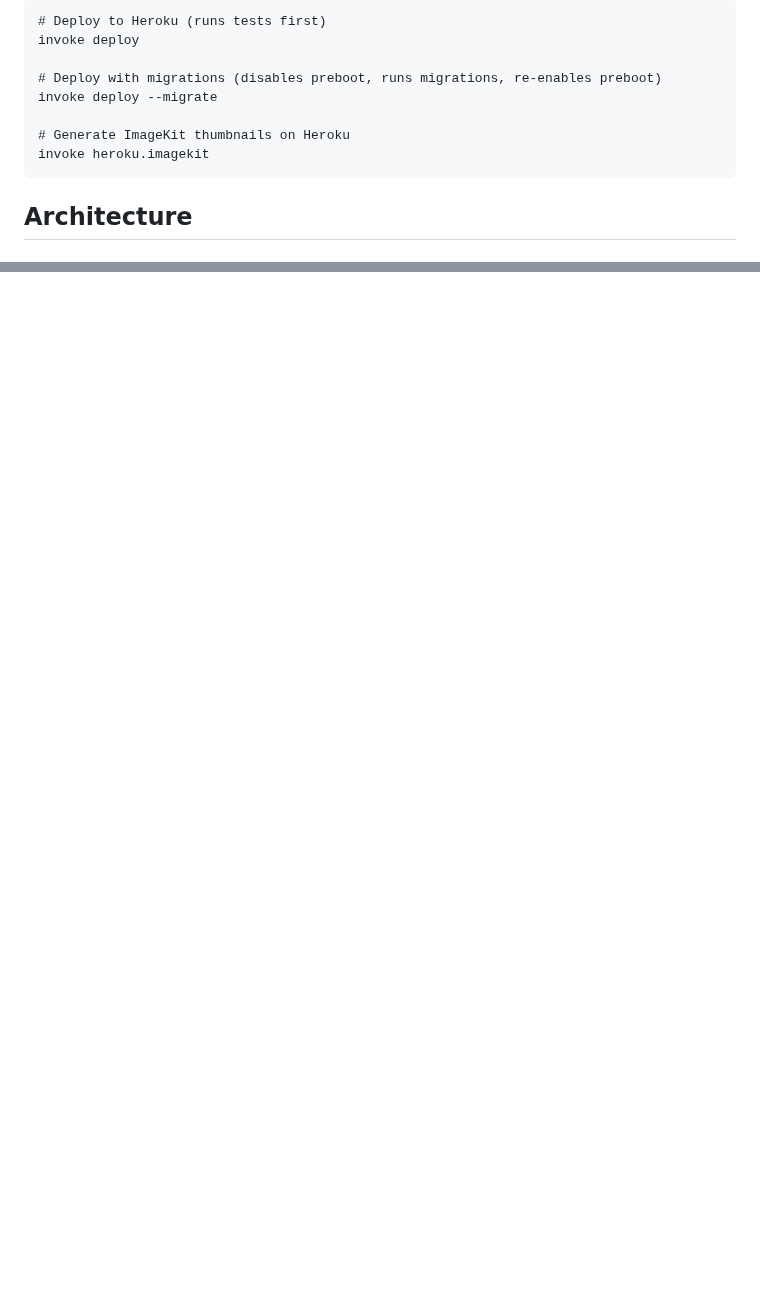
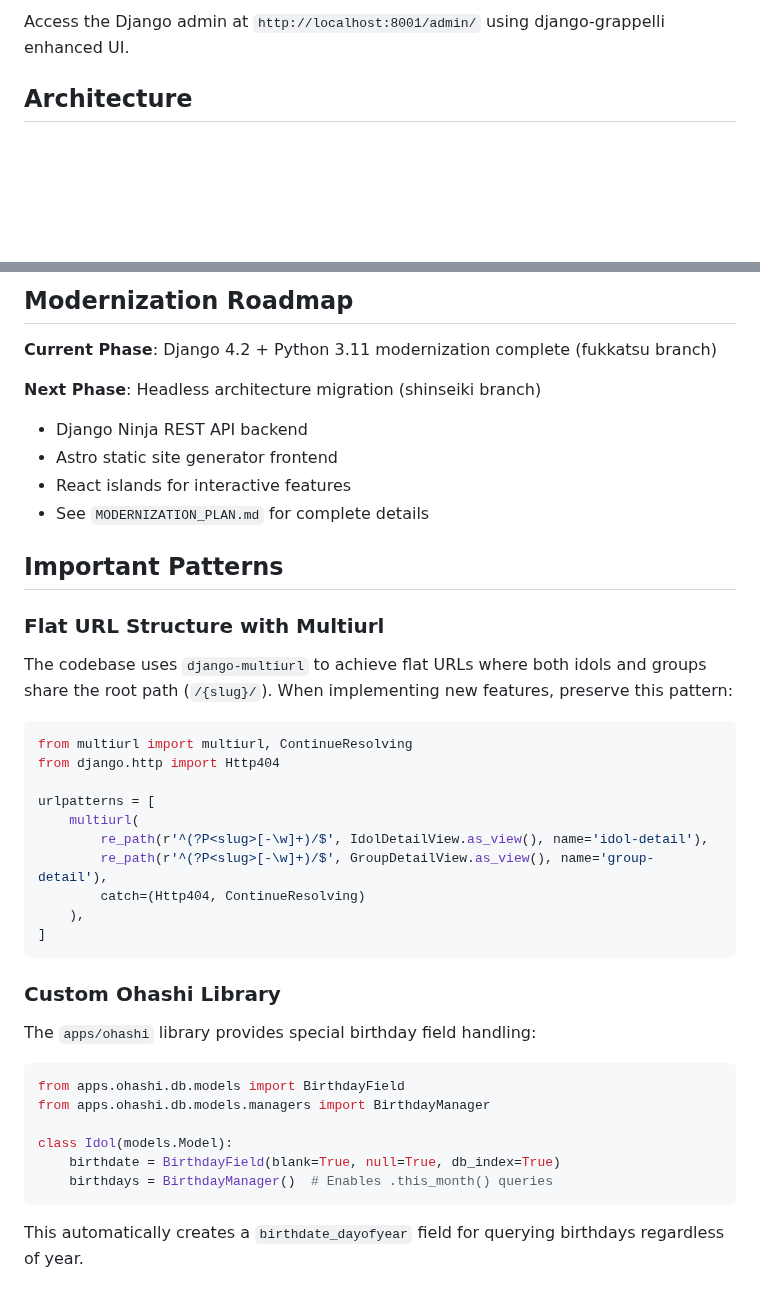
Before and after one commit to hello-base/web, a Markdown page: CLAUDE.md, 2 parts joined by grey strips. GitHub-like rendering; blank space fills up the shorter version.

````diff
--- a/CLAUDE.md
+++ b/CLAUDE.md
@@ -90,14 +85,5 @@ invoke heroku.capture
 
-```fish
-# Deploy to Heroku (runs tests first)
-invoke deploy
-
-# Deploy with migrations (disables preboot, runs migrations, re-enables preboot)
-invoke deploy --migrate
-
-# Generate ImageKit thumbnails on Heroku
-invoke heroku.imagekit
-```
+Access the Django admin at `http://localhost:8001/admin/` using django-grappelli enhanced UI.
 
 ## Architecture
 
@@ -176,0 +197,43 @@ Uses django-imagekit for image processing. Images are processed into various siz
+## Modernization Roadmap
+
+**Current Phase**: Django 4.2 + Python 3.11 modernization complete (fukkatsu branch)
+
+**Next Phase**: Headless architecture migration (shinseiki branch)
+- Django Ninja REST API backend
+- Astro static site generator frontend
+- React islands for interactive features
+- See `MODERNIZATION_PLAN.md` for complete details
+
+## Important Patterns
+
+### Flat URL Structure with Multiurl
+
+The codebase uses `django-multiurl` to achieve flat URLs where both idols and groups share the root path (`/{slug}/`). When implementing new features, preserve this pattern:
+
+```python
+from multiurl import multiurl, ContinueResolving
+from django.http import Http404
+
+urlpatterns = [
+    multiurl(
+        re_path(r'^(?P<slug>[-\w]+)/$', IdolDetailView.as_view(), name='idol-detail'),
+        re_path(r'^(?P<slug>[-\w]+)/$', GroupDetailView.as_view(), name='group-detail'),
+        catch=(Http404, ContinueResolving)
+    ),
+]
+```
+
+### Custom Ohashi Library
+
+The `apps/ohashi` library provides special birthday field handling:
+
+```python
+from apps.ohashi.db.models import BirthdayField
+from apps.ohashi.db.models.managers import BirthdayManager
+
+class Idol(models.Model):
+    birthdate = BirthdayField(blank=True, null=True, db_index=True)
+    birthdays = BirthdayManager()  # Enables .this_month() queries
+```
+
+This automatically creates a `birthdate_dayofyear` field for querying birthdays regardless of year.
````
Also changed, not shown: other parts of CLAUDE.md (+94 -65 lines).
